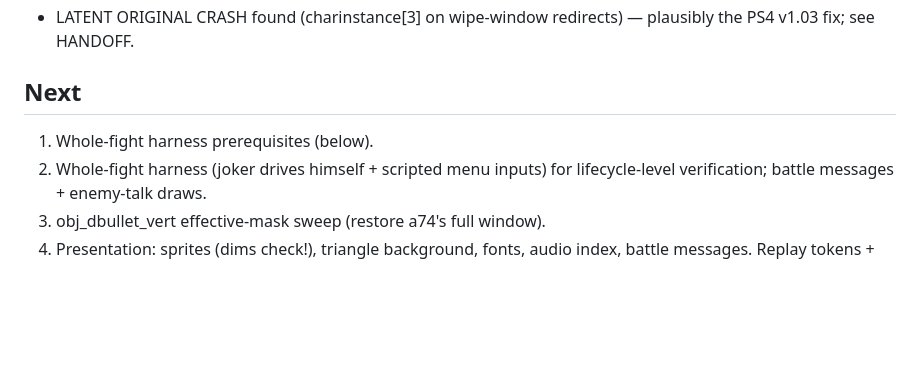
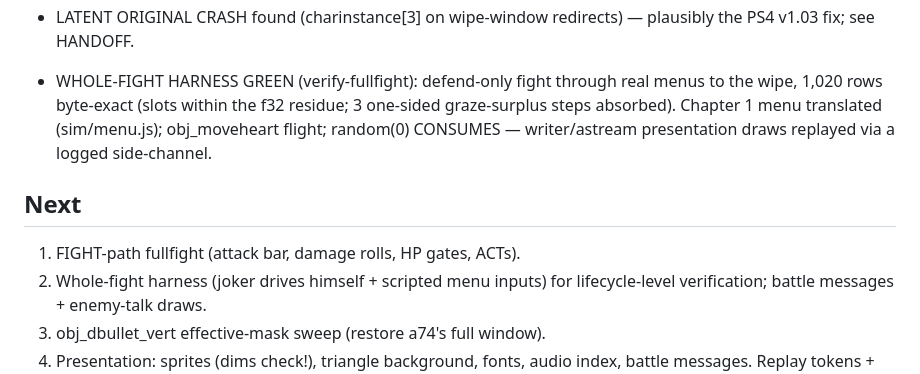
Before and after one commit to Radi0Show/jevil-sim, a Markdown page: docs/STATUS.md, the part around the change. Rendered like a GitHub page; blank space fills up the shorter version.

```diff
--- a/docs/STATUS.md
+++ b/docs/STATUS.md
@@ -58,9 +58,15 @@ Updated 2026-08-14 (second session, continued).
 - LATENT ORIGINAL CRASH found (charinstance[3] on wipe-window redirects) —
   plausibly the PS4 v1.03 fix; see HANDOFF.
 
+- WHOLE-FIGHT HARNESS GREEN (verify-fullfight): defend-only fight through
+  real menus to the wipe, 1,020 rows byte-exact (slots within the f32
+  residue; 3 one-sided graze-surplus steps absorbed). Chapter 1 menu
+  translated (sim/menu.js); obj_moveheart flight; random(0) CONSUMES —
+  writer/astream presentation draws replayed via a logged side-channel.
+
 ## Next
 
-1. Whole-fight harness prerequisites (below).
+1. FIGHT-path fullfight (attack bar, damage rolls, HP gates, ACTs).
 2. Whole-fight harness (joker drives himself + scripted menu inputs) for
    lifecycle-level verification; battle messages + enemy-talk draws.
 3. obj_dbullet_vert effective-mask sweep (restore a74's full window).
```
Also changed, not shown: docs/HANDOFF.md (+53 -0 lines).
